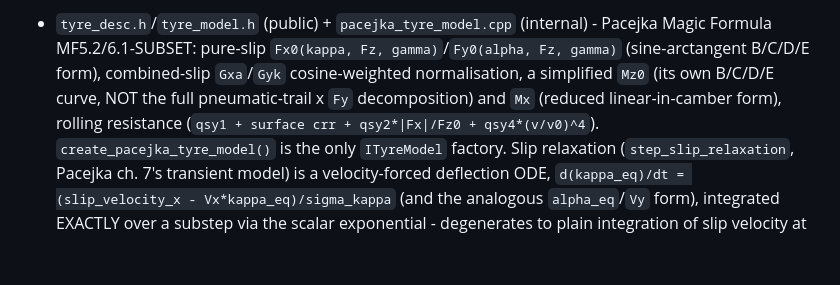
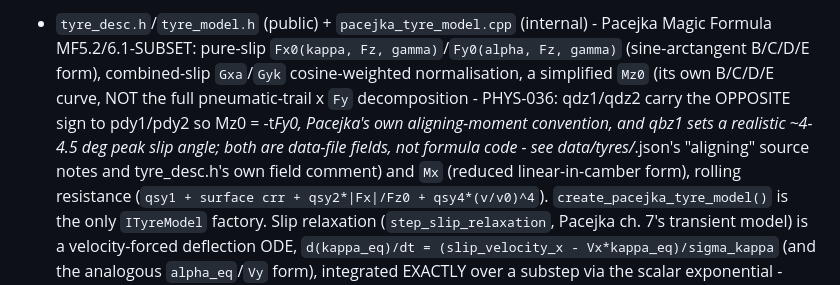
Before and after one commit to SebastianDanielFrenz/physics_sim, a Markdown page: CLAUDE.md, the part around one of its changes. GitHub-like rendering; blank space fills up the shorter version.

Commit message:
docs: update CLAUDE.md for the Mz sign/shape fix and skidpad rewrite (PHYS-036)
Co-Authored-By: Claude Sonnet 5 <noreply@anthropic.com>

```diff
--- a/CLAUDE.md
+++ b/CLAUDE.md
@@ -647,7 +647,11 @@ commit 5b) expose the hub's own angular velocity and the vehicle's
   `Fx0(kappa, Fz, gamma)`/`Fy0(alpha, Fz, gamma)` (sine-arctangent B/C/D/E
   form), combined-slip `Gxa`/`Gyk` cosine-weighted normalisation, a
   simplified `Mz0` (its own B/C/D/E curve, NOT the full pneumatic-trail x
-  `Fy` decomposition) and `Mx` (reduced linear-in-camber form), rolling
+  `Fy` decomposition - PHYS-036: qdz1/qdz2 carry the OPPOSITE sign to
+  pdy1/pdy2 so Mz0 = -t*Fy0, Pacejka's own aligning-moment convention, and
+  qbz1 sets a realistic ~4-4.5 deg peak slip angle; both are data-file
+  fields, not formula code - see data/tyres/*.json's "aligning" source
+  notes and tyre_desc.h's own field comment) and `Mx` (reduced linear-in-camber form), rolling
   resistance (`qsy1 + surface crr + qsy2*|Fx|/Fz0 + qsy4*(v/v0)^4`).
   `create_pacejka_tyre_model()` is the only `ITyreModel` factory. Slip
   relaxation (`step_slip_relaxation`, Pacejka ch. 7's transient model) is a
```
Also changed, not shown: other parts of CLAUDE.md (+1 -1 lines).
